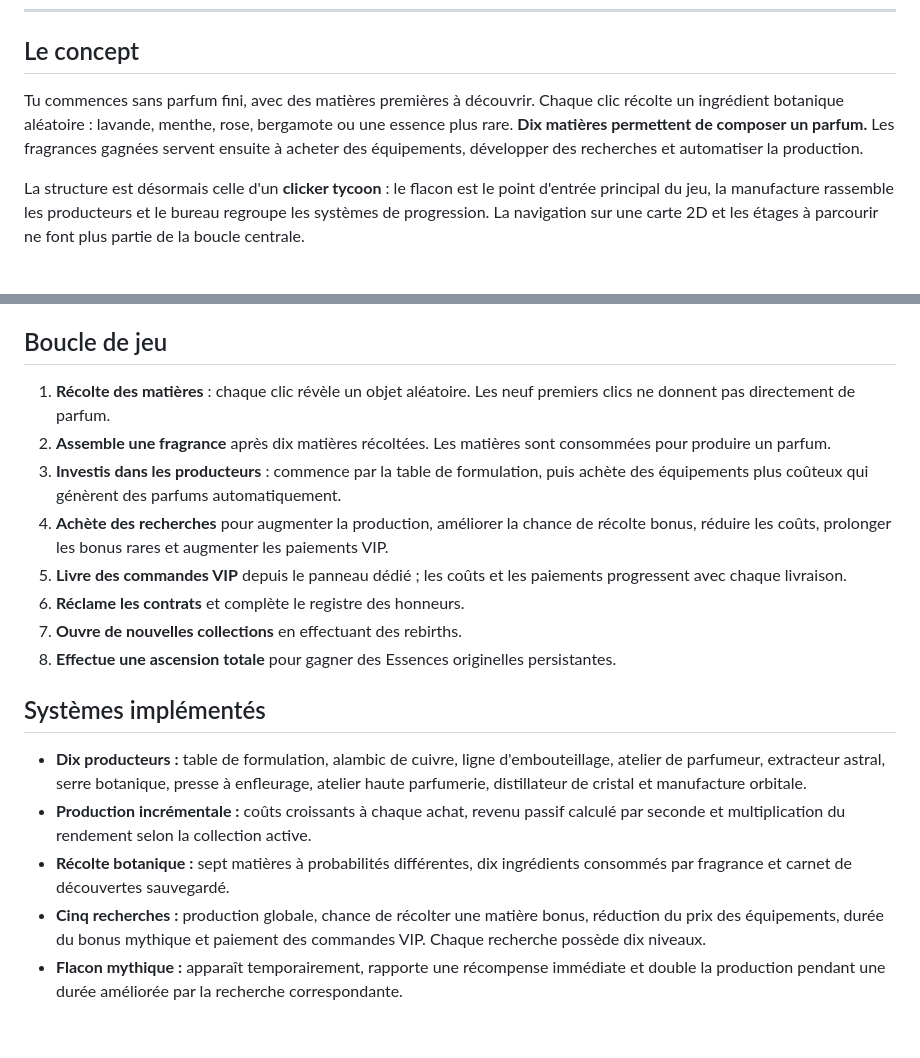
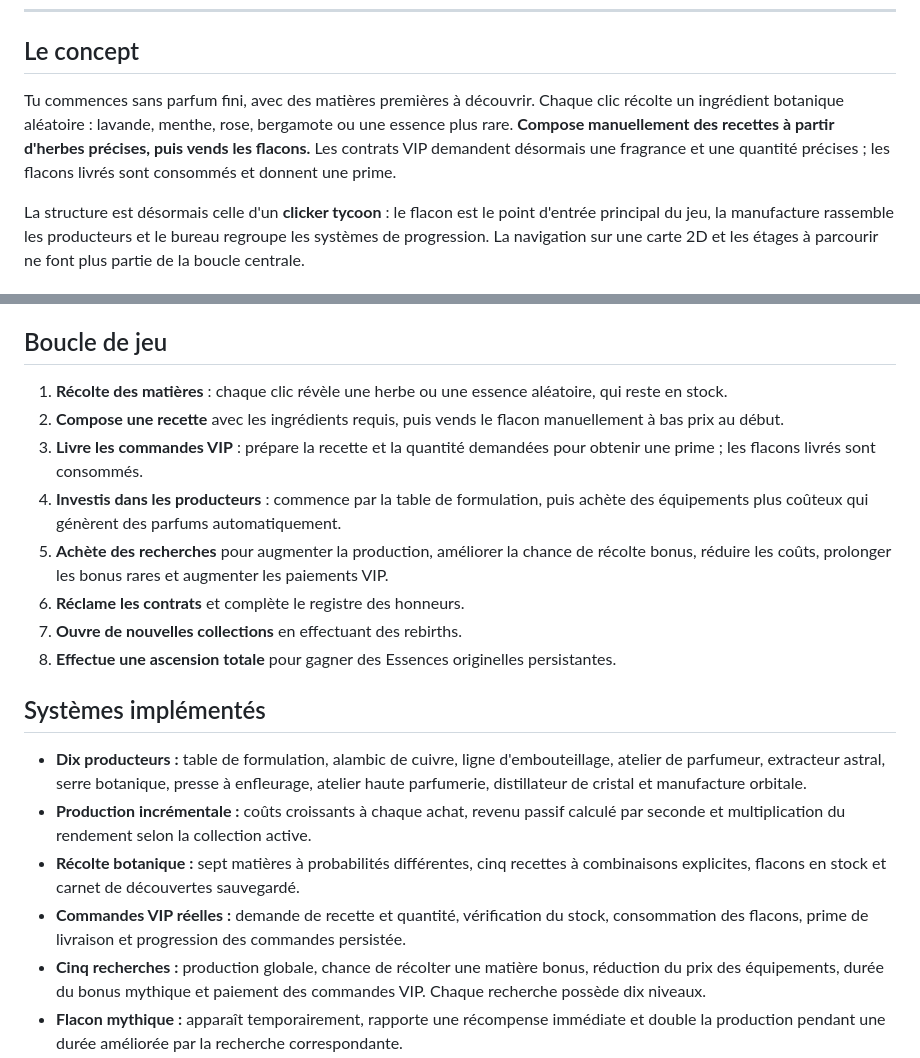
Before and after one commit to RufusTheDwarf/cookie-dominion, a Markdown page: README.md, 2 parts joined by grey strips. Rendered like a GitHub page; blank space fills up the shorter version.

Commit message:
Document recipe-based VIP orders

```diff
--- a/README.md
+++ b/README.md
@@ -17,7 +17,7 @@
 
 ## Le concept
 
-Tu commences sans parfum fini, avec des matières premières à découvrir. Chaque clic récolte un ingrédient botanique aléatoire : lavande, menthe, rose, bergamote ou une essence plus rare. **Dix matières permettent de composer un parfum.** Les fragrances gagnées servent ensuite à acheter des équipements, développer des recherches et automatiser la production.
+Tu commences sans parfum fini, avec des matières premières à découvrir. Chaque clic récolte un ingrédient botanique aléatoire : lavande, menthe, rose, bergamote ou une essence plus rare. **Compose manuellement des recettes à partir d'herbes précises, puis vends les flacons.** Les contrats VIP demandent désormais une fragrance et une quantité précises ; les flacons livrés sont consommés et donnent une prime.
 
 La structure est désormais celle d'un **clicker tycoon** : le flacon est le point d'entrée principal du jeu, la manufacture rassemble les producteurs et le bureau regroupe les systèmes de progression. La navigation sur une carte 2D et les étages à parcourir ne font plus partie de la boucle centrale.
 
@@ -32,20 +32,21 @@ L'interface utilise des illustrations SVG originales pour la maison, les flacons
 
 ## Boucle de jeu
 
-1. **Récolte des matières** : chaque clic révèle un objet aléatoire. Les neuf premiers clics ne donnent pas directement de parfum.
-2. **Assemble une fragrance** après dix matières récoltées. Les matières sont consommées pour produire un parfum.
-3. **Investis dans les producteurs** : commence par la table de formulation, puis achète des équipements plus coûteux qui génèrent des parfums automatiquement.
-4. **Achète des recherches** pour augmenter la production, améliorer la chance de récolte bonus, réduire les coûts, prolonger les bonus rares et augmenter les paiements VIP.
-5. **Livre des commandes VIP** depuis le panneau dédié ; les coûts et les paiements progressent avec chaque livraison.
-6. **Réclame les contrats** et complète le registre des honneurs.
-7. **Ouvre de nouvelles collections** en effectuant des rebirths.
-8. **Effectue une ascension totale** pour gagner des Essences originelles persistantes.
+1. **Récolte des matières** : chaque clic révèle une herbe ou une essence aléatoire, qui reste en stock.
+2. **Compose une recette** avec les ingrédients requis, puis vends le flacon manuellement à bas prix au début.
+3. **Livre les commandes VIP** : prépare la recette et la quantité demandées pour obtenir une prime ; les flacons livrés sont consommés.
+4. **Investis dans les producteurs** : commence par la table de formulation, puis achète des équipements plus coûteux qui génèrent des parfums automatiquement.
+5. **Achète des recherches** pour augmenter la production, améliorer la chance de récolte bonus, réduire les coûts, prolonger les bonus rares et augmenter les paiements VIP.
+7. **Réclame les contrats** et complète le registre des honneurs.
+8. **Ouvre de nouvelles collections** en effectuant des rebirths.
+9. **Effectue une ascension totale** pour gagner des Essences originelles persistantes.
 
 ## Systèmes implémentés
 
 - **Dix producteurs :** table de formulation, alambic de cuivre, ligne d'embouteillage, atelier de parfumeur, extracteur astral, serre botanique, presse à enfleurage, atelier haute parfumerie, distillateur de cristal et manufacture orbitale.
 - **Production incrémentale :** coûts croissants à chaque achat, revenu passif calculé par seconde et multiplication du rendement selon la collection active.
-- **Récolte botanique :** sept matières à probabilités différentes, dix ingrédients consommés par fragrance et carnet de découvertes sauvegardé.
+- **Récolte botanique :** sept matières à probabilités différentes, cinq recettes à combinaisons explicites, flacons en stock et carnet de découvertes sauvegardé.
+- **Commandes VIP réelles :** demande de recette et quantité, vérification du stock, consommation des flacons, prime de livraison et progression des commandes persistée.
 - **Cinq recherches :** production globale, chance de récolter une matière bonus, réduction du prix des équipements, durée du bonus mythique et paiement des commandes VIP. Chaque recherche possède dix niveaux.
 - **Flacon mythique :** apparaît temporairement, rapporte une récompense immédiate et double la production pendant une durée améliorée par la recherche correspondante.
 - **Commandes VIP :** dépense de préparation, paiement croissant, marge améliorée par la recherche commerciale et progression sauvegardée.
```
